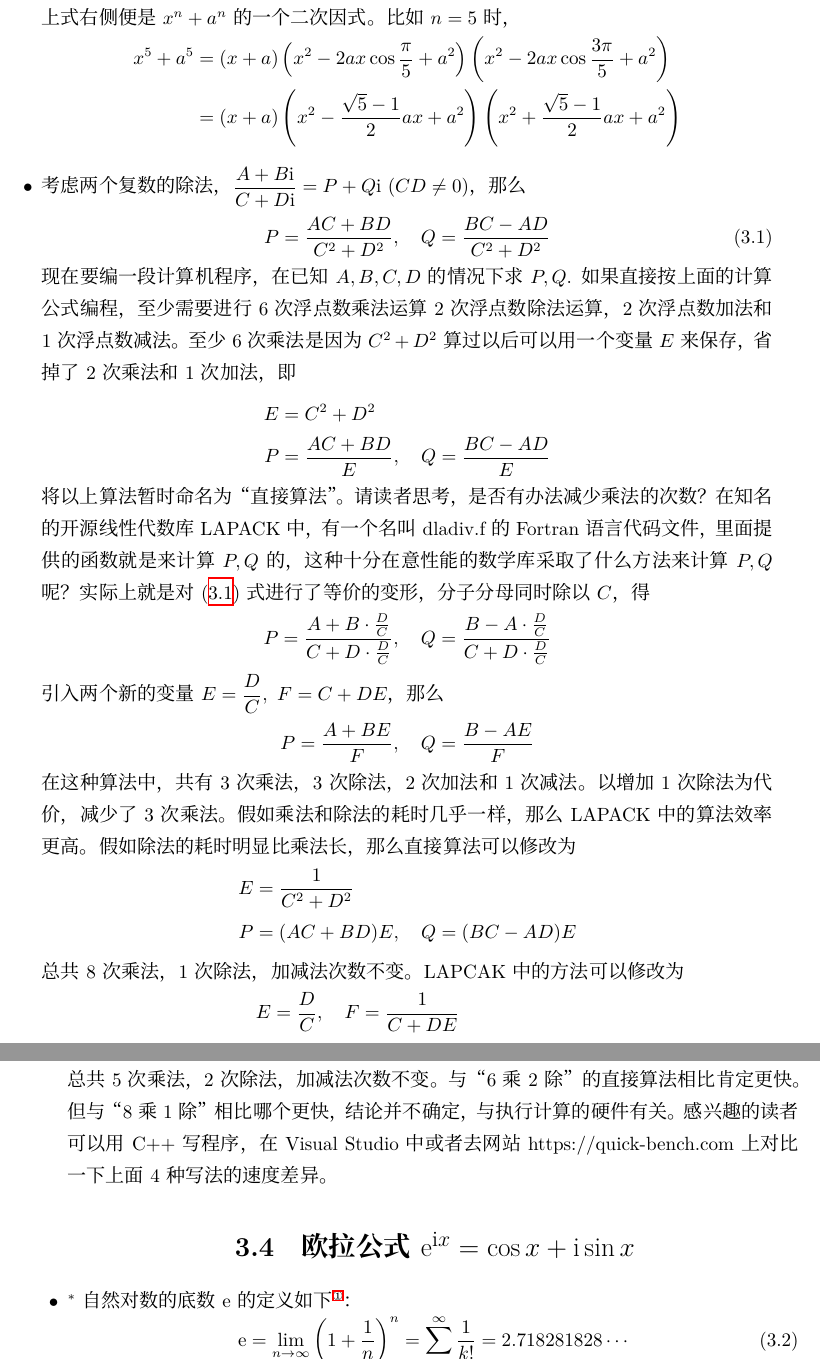
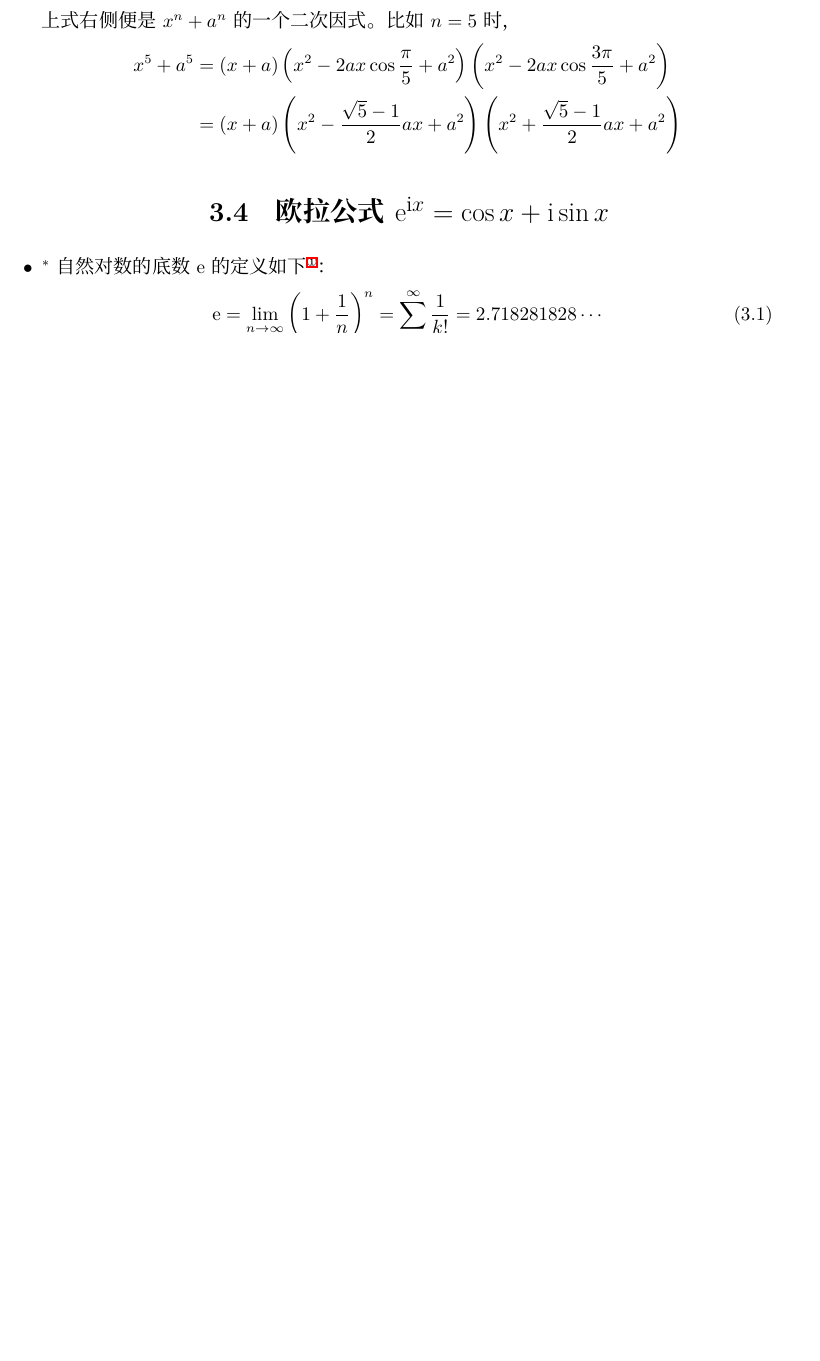
Before and after one commit to FrogGuaGuaGua/HighSchoolMathematics, a LaTeX book (工程师视角下的高中数学-main.tex, which reads 教案-复数与三角函数.tex): two parts of pages 44 and 45 of 241 before the commit and part of page 44 of 241 after it, the two joined at a grey line, cut so that both start at the same text, the shorter picture padded with empty space. Compiled offline with XeLaTeX; a missing font is replaced by an installed copy or a similar font.

```diff
--- a/教案-复数与三角函数.tex
+++ b/教案-复数与三角函数.tex
@@ -273,49 +273,49 @@
     \left(x^2+\dfrac{\sqrt{5}-1}{2} ax+a^2 \right)
 \end{align*}
 
-\item 考虑两个复数的除法，$ \dfrac{A+B\i}{C+D\i}=P+Q\i\ (CD\neq 0) $，那么
-\begin{align}\label{复数除法比较性能}
-    P=\dfrac{AC+BD}{C^2+D^2},\q Q=\dfrac{BC-AD}{C^2+D^2}
-\end{align}
-现在要编一段计算机程序，在已知$ A, B, C, D $的情况下求$ P,Q $.
-如果直接按上面的计算公式编程，至少需要进行6次浮点数乘法运算
-2次浮点数除法运算，2次浮点数加法和1次浮点数减法。至少6次乘法是
-因为$ C^2+D^2 $算过以后可以用一个变量$ E $来保存，
-省掉了2次乘法和1次加法，即
-\begin{align*}
-    E &=C^2+D^2\\
-    P &=\dfrac{AC+BD}{E},\q Q=\dfrac{BC-AD}{E}
-\end{align*}
-将以上算法暂时命名为“直接算法”。请读者思考，是否有办法减少乘法的次数？
-在知名的开源线性代数库LAPACK中，有一个名叫dladiv.f的
-Fortran语言代码文件，里面提供的函数就是来计算$ P,Q $的，
-这种十分在意性能的数学库采取了什么方法来计算
-$ P,Q $呢？实际上就是对(\ref{复数除法比较性能})式进行了等价的变形，
-分子分母同时除以$ C $，得
-\begin{align*}
-    P=\frac{A+B\cdot\frac{D}{C}}{C+D\cdot\frac{D}{C}},\q
-    Q=\frac{B-A\cdot\frac{D}{C}}{C+D\cdot\frac{D}{C}}
-\end{align*}
-引入两个新的变量$ E=\dfrac{D}{C},\ F=C+DE $，那么
-\begin{gather*}
-    P=\dfrac{A+BE}{F},\q Q=\dfrac{B-AE}{F}
-\end{gather*}
-在这种算法中，共有3次乘法，3次除法，2次加法和1次减法。以增加1次除法
-为代价，减少了3次乘法。假如乘法和除法的耗时几乎一样，那么LAPACK
-中的算法效率更高。假如除法的耗时明显比乘法长，那么直接算法可以修改为
-\begin{align*}
-    E &=\dfrac{1}{C^2+D^2} \\
-    P &=(AC+BD)E,\q Q=(BC-AD)E
-\end{align*}
-总共8次乘法，1次除法，加减法次数不变。LAPCAK中的方法可以修改为
-\begin{align*}
-    E &=\dfrac{D}{C},\q F=\dfrac{1}{C+DE} \\
-    P &=(A+BE)F,\q Q=(B-AE)F
-\end{align*}
-总共5次乘法，2次除法，加减法次数不变。与“6乘2除”的直接算法相比肯定更快。
-但与“8乘1除”相比哪个更快，结论并不确定，与执行计算的硬件有关。
-感兴趣的读者可以用C++写程序，在Visual Studio中或者去网站
-https://quick-bench.com上对比一下上面4种写法的速度差异。
+%\item 考虑两个复数的除法，$ \dfrac{A+B\i}{C+D\i}=P+Q\i\ (CD\neq 0) $，那么
+%\begin{align}\label{复数除法比较性能}
+%    P=\dfrac{AC+BD}{C^2+D^2},\q Q=\dfrac{BC-AD}{C^2+D^2}
+%\end{align}
+%现在要编一段计算机程序，在已知$ A, B, C, D $的情况下求$ P,Q $.
+%如果直接按上面的计算公式编程，至少需要进行6次浮点数乘法运算
+%2次浮点数除法运算，2次浮点数加法和1次浮点数减法。至少6次乘法是
+%因为$ C^2+D^2 $算过以后可以用一个变量$ E $来保存，
+%省掉了2次乘法和1次加法，即
+%\begin{align*}
+%    E &=C^2+D^2\\
+%    P &=\dfrac{AC+BD}{E},\q Q=\dfrac{BC-AD}{E}
+%\end{align*}
+%将以上算法暂时命名为“直接算法”。请读者思考，是否有办法减少乘法的次数？
+%在知名的开源线性代数库LAPACK中，有一个名叫dladiv.f的
+%Fortran语言代码文件，里面提供的函数就是来计算$ P,Q $的，
+%这种十分在意性能的数学库采取了什么方法来计算
+%$ P,Q $呢？实际上就是对(\ref{复数除法比较性能})式进行了等价的变形，
+%分子分母同时除以$ C $，得
+%\begin{align*}
+%    P=\frac{A+B\cdot\frac{D}{C}}{C+D\cdot\frac{D}{C}},\q
+%    Q=\frac{B-A\cdot\frac{D}{C}}{C+D\cdot\frac{D}{C}}
+%\end{align*}
+%引入两个新的变量$ E=\dfrac{D}{C},\ F=C+DE $，那么
+%\begin{gather*}
+%    P=\dfrac{A+BE}{F},\q Q=\dfrac{B-AE}{F}
+%\end{gather*}
+%在这种算法中，共有3次乘法，3次除法，2次加法和1次减法。以增加1次除法
+%为代价，减少了3次乘法。假如乘法和除法的耗时几乎一样，那么LAPACK
+%中的算法效率更高。假如除法的耗时明显比乘法长，那么直接算法可以修改为
+%\begin{align*}
+%    E &=\dfrac{1}{C^2+D^2} \\
+%    P &=(AC+BD)E,\q Q=(BC-AD)E
+%\end{align*}
+%总共8次乘法，1次除法，加减法次数不变。LAPCAK中的方法可以修改为
+%\begin{align*}
+%    E &=\dfrac{D}{C},\q F=\dfrac{1}{C+DE} \\
+%    P &=(A+BE)F,\q Q=(B-AE)F
+%\end{align*}
+%总共5次乘法，2次除法，加减法次数不变。与“6乘2除”的直接算法相比肯定更快。
+%但与“8乘1除”相比哪个更快，结论并不确定，与执行计算的硬件有关。
+%感兴趣的读者可以用C++写程序，在Visual Studio中或者去网站
+%https://quick-bench.com上对比一下上面4种写法的速度差异。
 
 
 \end{itemize}
```
Also changed, not shown: 教案-复数与三角函数.tex (2 more changed lines).
